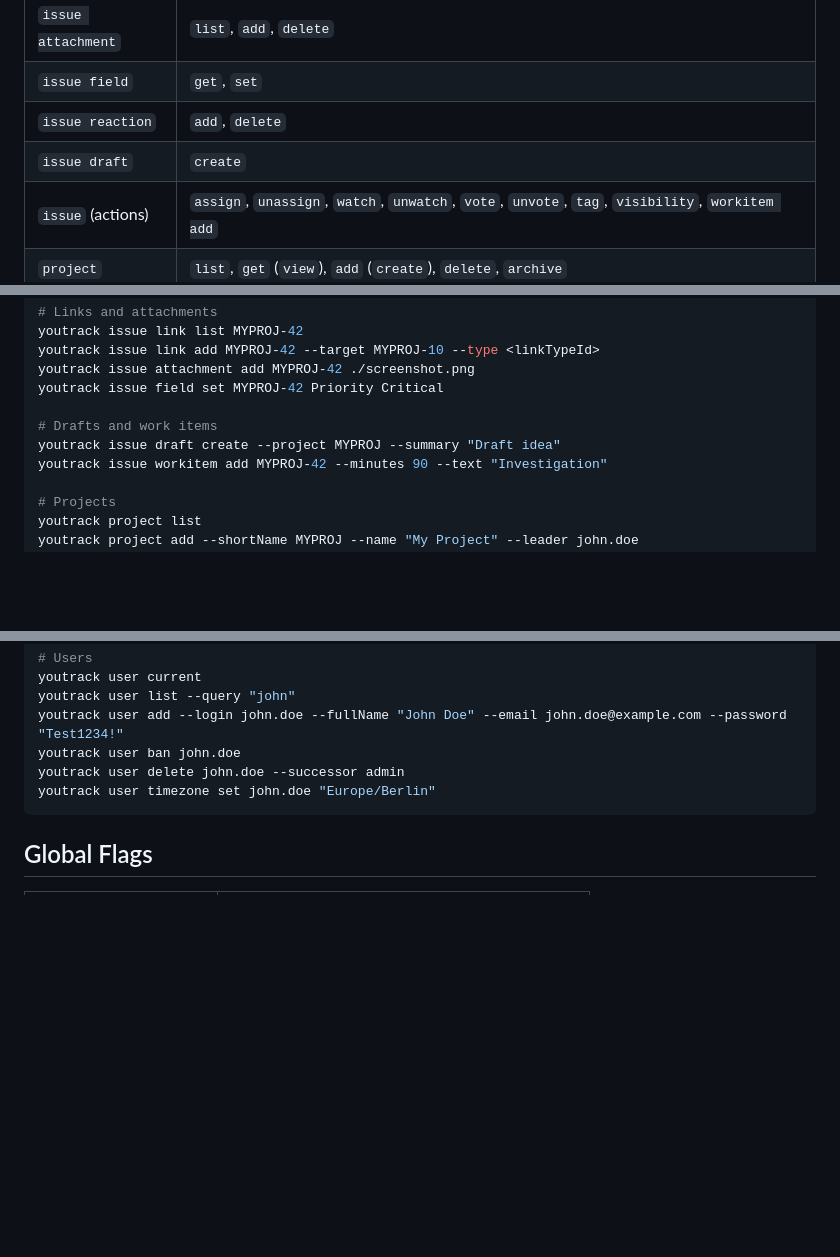
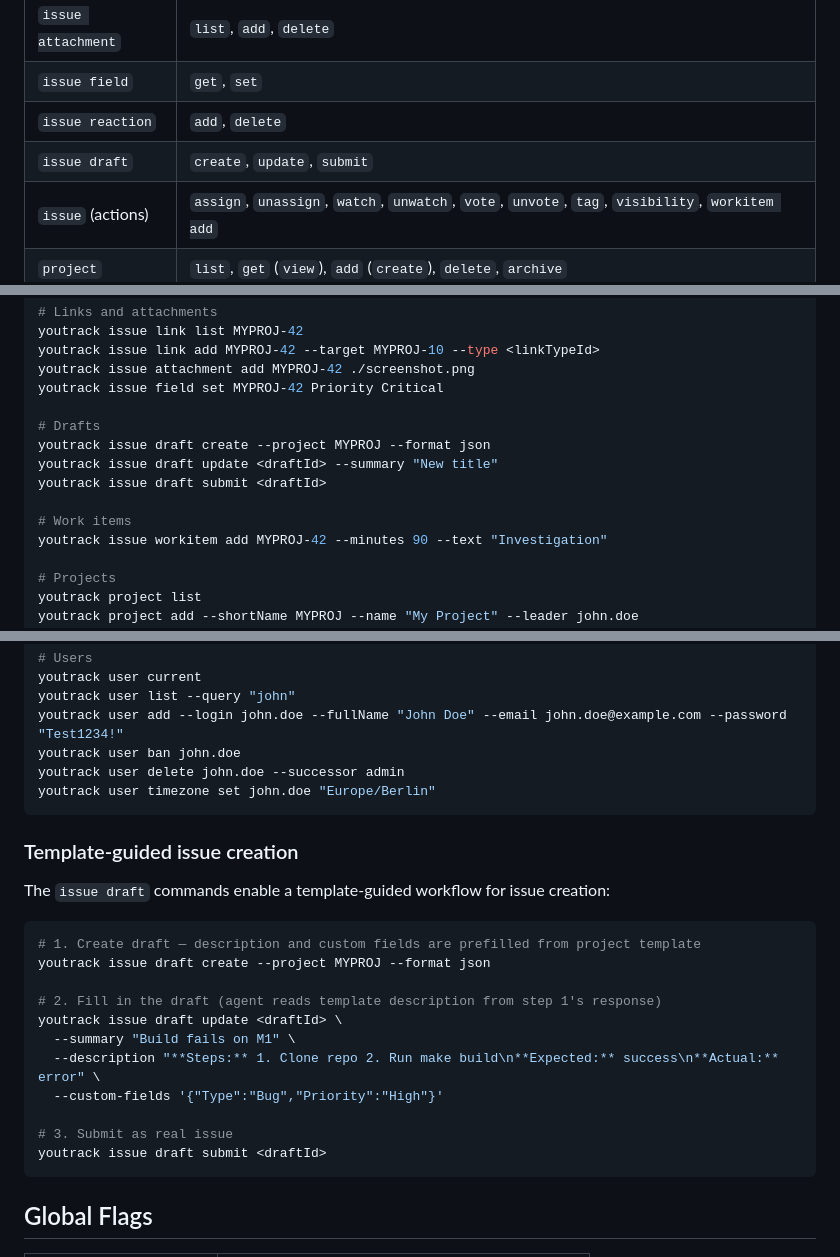
Before and after one commit to JetBrains/youtrack-cli, a Markdown page: README.md, 3 parts joined by grey strips. GitHub-like rendering; blank space fills up the shorter version.

Commit message:
docs: add issue draft commands to README

````diff
--- a/README.md
+++ b/README.md
@@ -109,7 +109,7 @@ See [docs/security.md](docs/security.md) for the full token disclaimer and mutab
 | `issue attachment` | `list`, `add`, `delete` |
 | `issue field` | `get`, `set` |
 | `issue reaction` | `add`, `delete` |
-| `issue draft` | `create` |
+| `issue draft` | `create`, `update`, `submit` |
 | `issue` (actions) | `assign`, `unassign`, `watch`, `unwatch`, `vote`, `unvote`, `tag`, `visibility`, `workitem add` |
 | `project` | `list`, `get` (`view`), `add` (`create`), `delete`, `archive` |
 | `project team` | `add-user`, `add-group` |
@@ -157,8 +157,12 @@ youtrack issue link add MYPROJ-42 --target MYPROJ-10 --type <linkTypeId>
 youtrack issue attachment add MYPROJ-42 ./screenshot.png
 youtrack issue field set MYPROJ-42 Priority Critical
 
-# Drafts and work items
-youtrack issue draft create --project MYPROJ --summary "Draft idea"
+# Drafts
+youtrack issue draft create --project MYPROJ --format json
+youtrack issue draft update <draftId> --summary "New title"
+youtrack issue draft submit <draftId>
+
+# Work items
 youtrack issue workitem add MYPROJ-42 --minutes 90 --text "Investigation"
 
 # Projects
@@ -176,6 +180,24 @@ youtrack user add --login john.doe --fullName "John Doe" --email john.doe@exampl
 youtrack user ban john.doe
 youtrack user delete john.doe --successor admin
 youtrack user timezone set john.doe "Europe/Berlin"
+```
+
+### Template-guided issue creation
+
+The `issue draft` commands enable a template-guided workflow for issue creation:
+
+```bash
+# 1. Create draft — description and custom fields are prefilled from project template
+youtrack issue draft create --project MYPROJ --format json
+
+# 2. Fill in the draft (agent reads template description from step 1's response)
+youtrack issue draft update <draftId> \
+  --summary "Build fails on M1" \
+  --description "**Steps:** 1. Clone repo 2. Run make build\n**Expected:** success\n**Actual:** error" \
+  --custom-fields '{"Type":"Bug","Priority":"High"}'
+
+# 3. Submit as real issue
+youtrack issue draft submit <draftId>
 ```
 
 ## Global Flags
````
